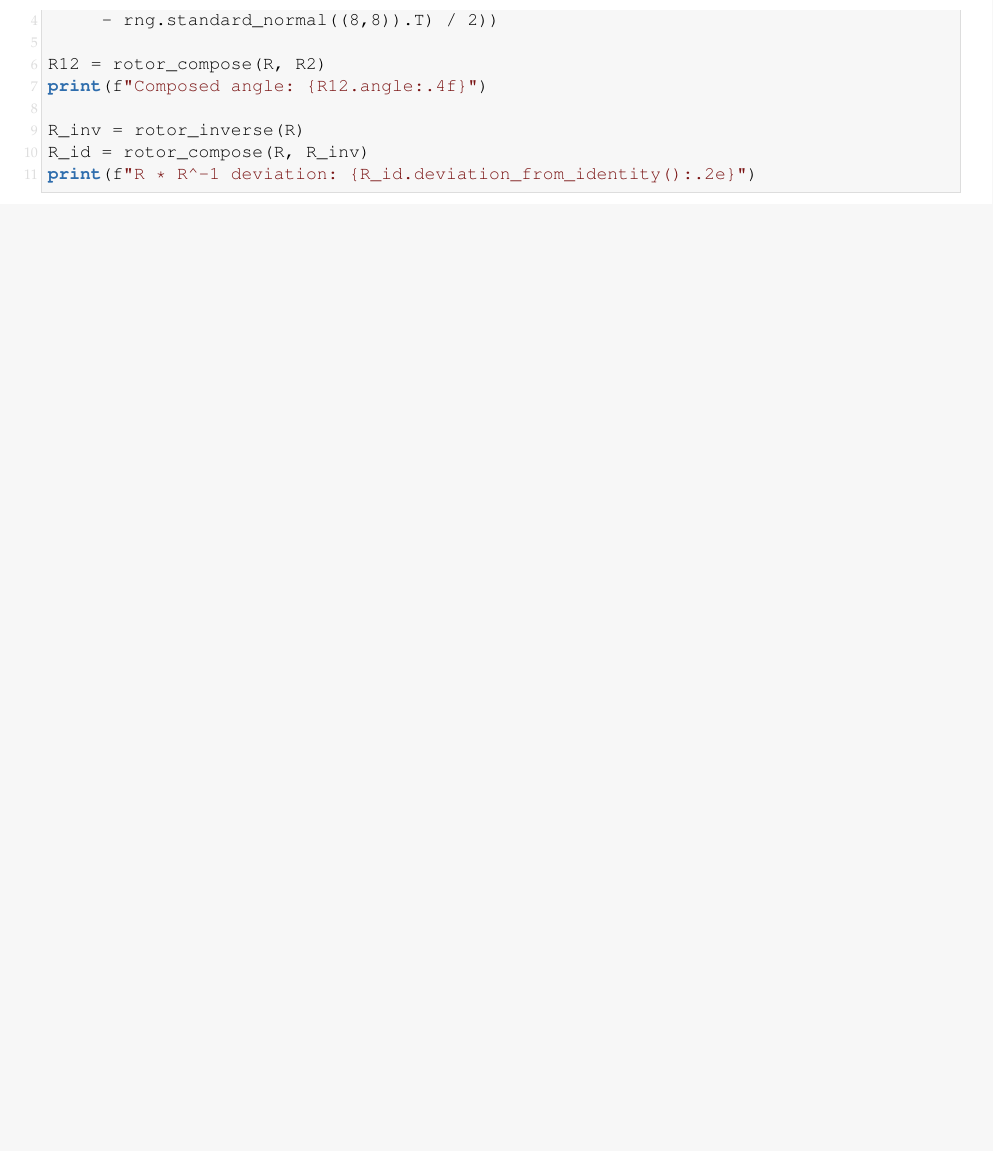
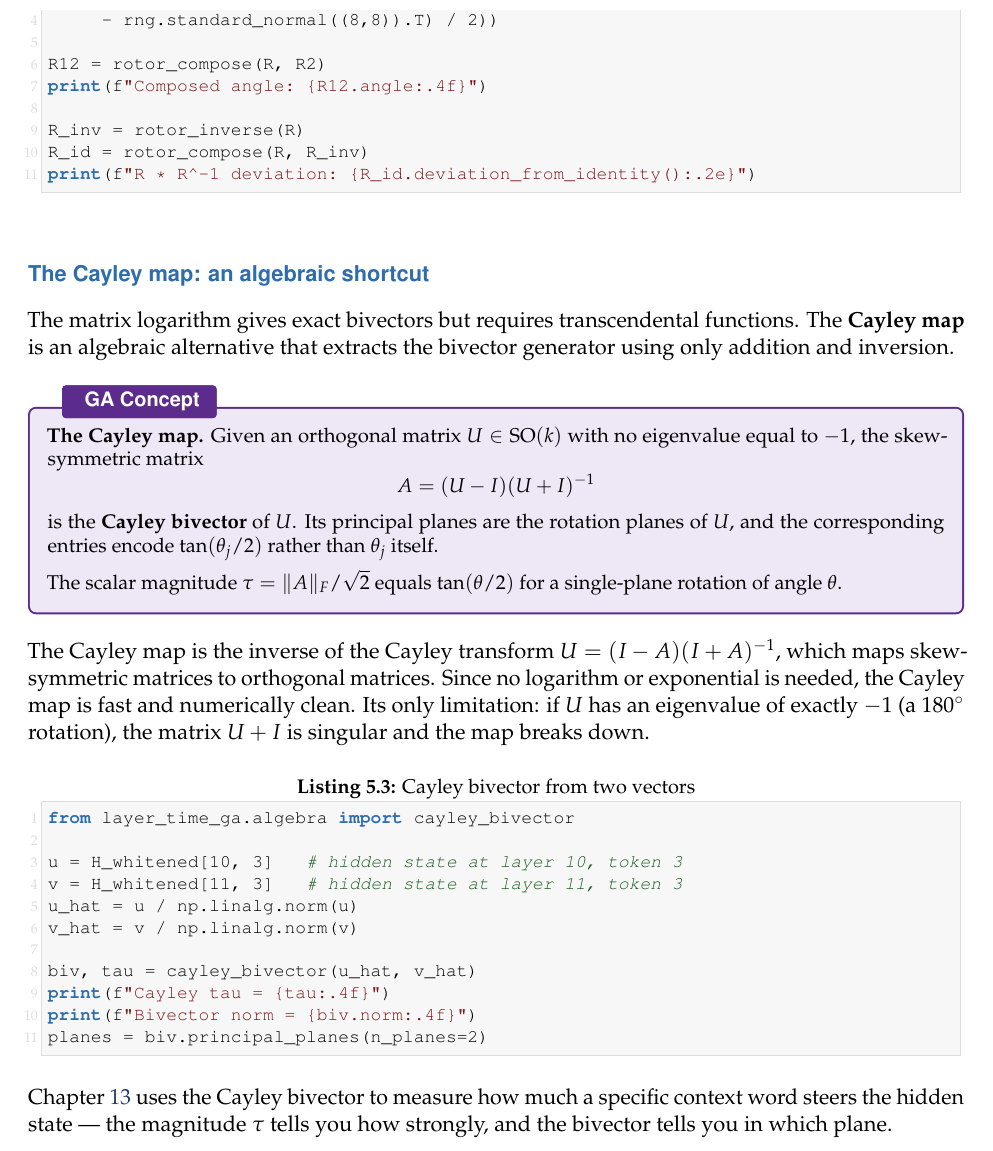
Before and after one commit to asudjianto-xml/GA-Transformer-Geometry, a LaTeX thesis (monograph_ga_learning.tex): part of page 35 of 98 before the commit and part of page 35 of 100 after it, cut so that both start at the same text, the shorter picture padded with empty space. The pictures show the PDF file monograph_ga_learning.pdf that the author committed with the source.

Commit message:
Add Cayley map subsection to Chapter 5 with gabox, code, and motivation
Co-Authored-By: Claude Opus 4.6 <noreply@anthropic.com>

```diff
--- a/monograph_ga_learning.tex
+++ b/monograph_ga_learning.tex
@@ -1110,6 +1110,52 @@ R_inv = rotor_inverse(R)
 R_id = rotor_compose(R, R_inv)
 print(f"R * R^-1 deviation: {R_id.deviation_from_identity():.2e}")
 \end{lstlisting}
+
+\subsection*{The Cayley map: an algebraic shortcut}
+
+The matrix logarithm gives exact bivectors but requires transcendental
+functions.  The \textbf{Cayley map} is an algebraic alternative that
+extracts the bivector generator using only addition and inversion.
+
+\begin{gabox}
+\textbf{The Cayley map.}
+Given an orthogonal matrix $U \in \mathrm{SO}(k)$ with no eigenvalue
+equal to $-1$, the skew-symmetric matrix
+\[
+  A = (U - I)(U + I)^{-1}
+\]
+is the \textbf{Cayley bivector} of $U$.  Its principal planes are the
+rotation planes of $U$, and the corresponding entries encode
+$\tan(\theta_j / 2)$ rather than $\theta_j$ itself.
+
+The scalar magnitude $\tau = \|A\|_F / \sqrt{2}$ equals $\tan(\theta/2)$
+for a single-plane rotation of angle~$\theta$.
+\end{gabox}
+
+The Cayley map is the inverse of the Cayley transform
+$U = (I - A)(I + A)^{-1}$, which maps skew-symmetric matrices to
+orthogonal matrices.  Since no logarithm or exponential is needed, the
+Cayley map is fast and numerically clean.  Its only limitation: if $U$
+has an eigenvalue of exactly~$-1$ (a~$180^\circ$ rotation), the matrix
+$U + I$ is singular and the map breaks down.
+
+\begin{lstlisting}[caption={Cayley bivector from two vectors}]
+from layer_time_ga.algebra import cayley_bivector
+
+u = H_whitened[10, 3]   # hidden state at layer 10, token 3
+v = H_whitened[11, 3]   # hidden state at layer 11, token 3
+u_hat = u / np.linalg.norm(u)
+v_hat = v / np.linalg.norm(v)
+
+biv, tau = cayley_bivector(u_hat, v_hat)
+print(f"Cayley tau = {tau:.4f}")
+print(f"Bivector norm = {biv.norm:.4f}")
+planes = biv.principal_planes(n_planes=2)
+\end{lstlisting}
+
+Chapter~\ref{chap:applications} uses the Cayley bivector to measure how
+much a specific context word steers the hidden state --- the magnitude
+$\tau$ tells you how strongly, and the bivector tells you in which plane.
 
 \subsection*{Rodrigues' formula: rotating one vector to another}
 
```
Also changed, not shown: monograph_ga_learning.pdf.
